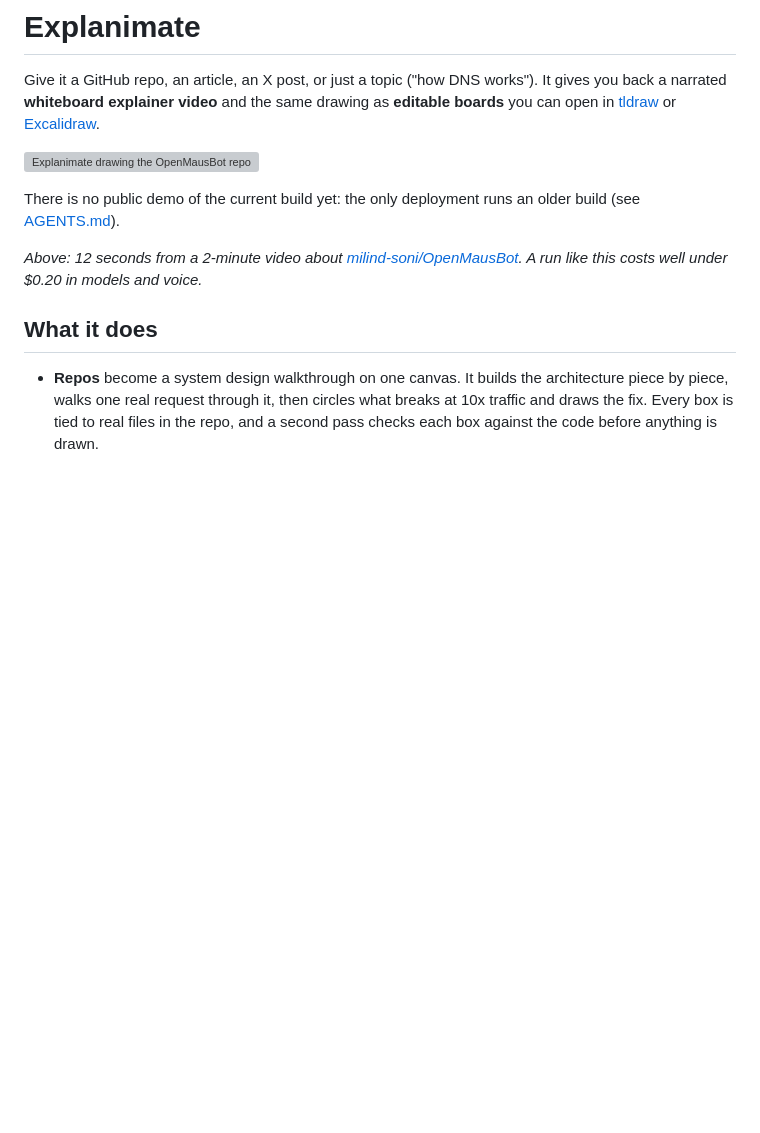
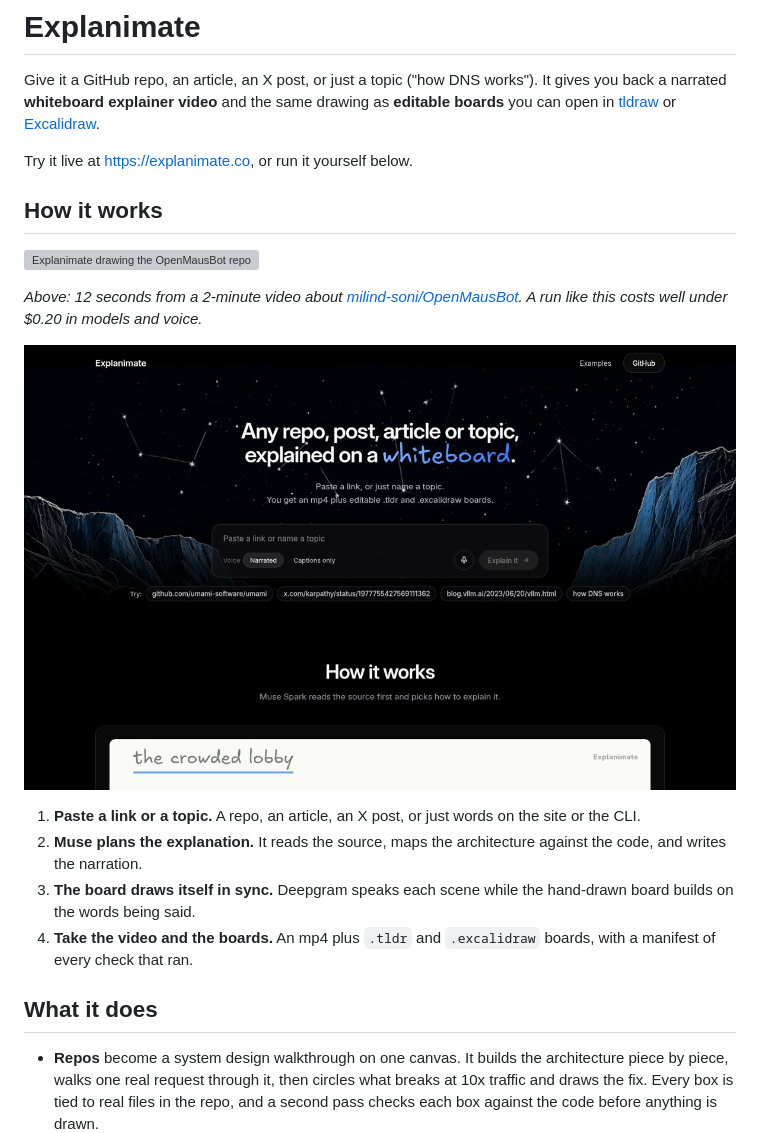
Before and after one commit to slubbles/explainlike, a Markdown page: README.md, the part around the change. GitHub-like rendering; pictures changed too: docs/media/site.jpg (added); blank space fills up the shorter version; grey boxes are pictures that could not be loaded.

Commit message:
docs(readme): add a How-it-works section with the live site
Visitors should see what it does and where to try it before the setup.

- short pipeline summary with the sample gif and a site screenshot
- mention https://explanimate.co; drop the stale no-demo note

```diff
--- a/README.md
+++ b/README.md
@@ -2,11 +2,20 @@
 
 Give it a GitHub repo, an article, an X post, or just a topic ("how DNS works"). It gives you back a narrated **whiteboard explainer video** and the same drawing as **editable boards** you can open in [tldraw](https://www.tldraw.com) or [Excalidraw](https://excalidraw.com).
 
+Try it live at https://explanimate.co, or run it yourself below.
+
+## How it works
+
 ![Explanimate drawing the OpenMausBot repo](docs/media/openmausbot.gif)
 
-There is no public demo of the current build yet: the only deployment runs an older build (see [AGENTS.md](AGENTS.md#deployment)).
+_Above: 12 seconds from a 2-minute video about [milind-soni/OpenMausBot](https://github.com/milind-soni/OpenMausBot). A run like this costs well under $0.20 in models and voice._
 
-_Above: 12 seconds from a 2-minute video about [milind-soni/OpenMausBot](https://github.com/milind-soni/OpenMausBot). A run like this costs well under $0.20 in models and voice._
+![The Explanimate site turning a link into a video](docs/media/site.jpg)
+
+1. **Paste a link or a topic.** A repo, an article, an X post, or just words on the site or the CLI.
+2. **Muse plans the explanation.** It reads the source, maps the architecture against the code, and writes the narration.
+3. **The board draws itself in sync.** Deepgram speaks each scene while the hand-drawn board builds on the words being said.
+4. **Take the video and the boards.** An mp4 plus `.tldr` and `.excalidraw` boards, with a manifest of every check that ran.
 
 ## What it does
 
```
